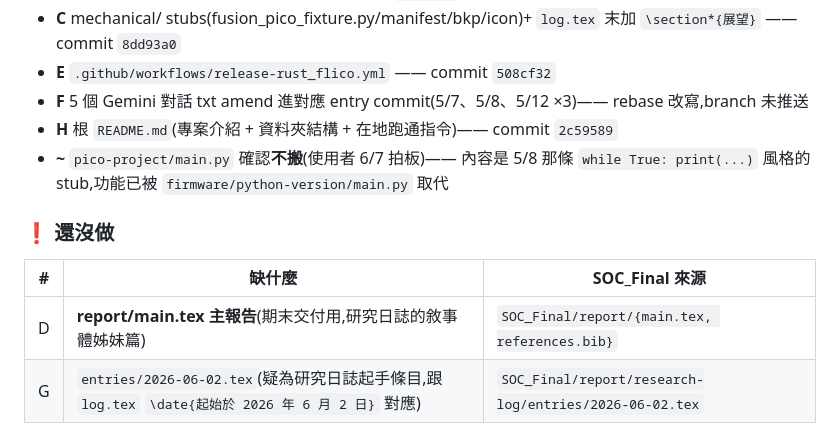
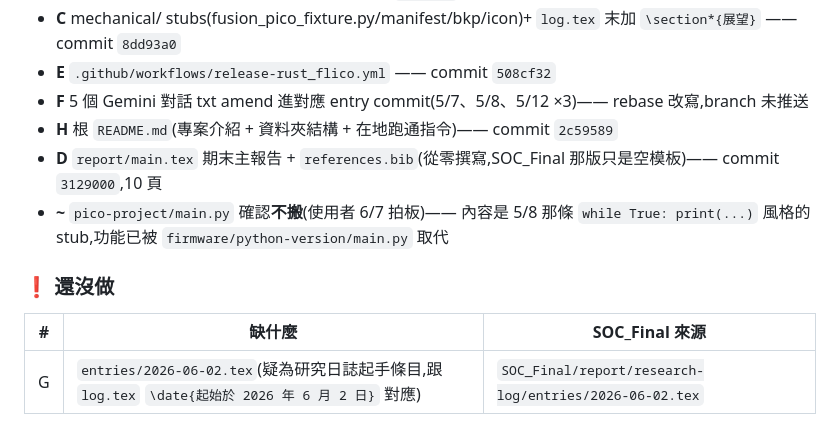
Before and after one commit to Samuel20040521/flico, a Markdown page: CLAUDE.md, the part around the change. GitHub-like rendering.

Commit message:
Update CLAUDE.md: mark D (main.tex) done

```diff
--- a/CLAUDE.md
+++ b/CLAUDE.md
@@ -78,13 +78,13 @@ flico(*flicker* + *pico*)= Raspberry Pi Pico + BPW34 光二極體 + MCP6004 TIA
 - **E** `.github/workflows/release-rust_flico.yml` —— commit `508cf32`
 - **F** 5 個 Gemini 對話 txt amend 進對應 entry commit(5/7、5/8、5/12 ×3)—— rebase 改寫,branch 未推送
 - **H** 根 `README.md`(專案介紹 + 資料夾結構 + 在地跑通指令)—— commit `2c59589`
+- **D** `report/main.tex` 期末主報告 + `references.bib`(從零撰寫,SOC_Final 那版只是空模板)—— commit `3129000`,10 頁
 - **\~** `pico-project/main.py` 確認**不搬**(使用者 6/7 拍板)—— 內容是 5/8 那條 `while True: print(...)` 風格的 stub,功能已被 `firmware/python-version/main.py` 取代
 
 ### ❗ 還沒做
 
 | # | 缺什麼 | SOC_Final 來源 |
 |---|---|---|
-| D | **report/main.tex 主報告**(期末交付用,研究日誌的敘事體姊妹篇) | `SOC_Final/report/{main.tex, references.bib}` |
 | G | `entries/2026-06-02.tex`(疑為研究日誌起手條目,跟 `log.tex` `\date{起始於 2026 年 6 月 2 日}` 對應) | `SOC_Final/report/research-log/entries/2026-06-02.tex` |
 
 ### 刻意不搬(已併入新位置或屬於雜物)
```
